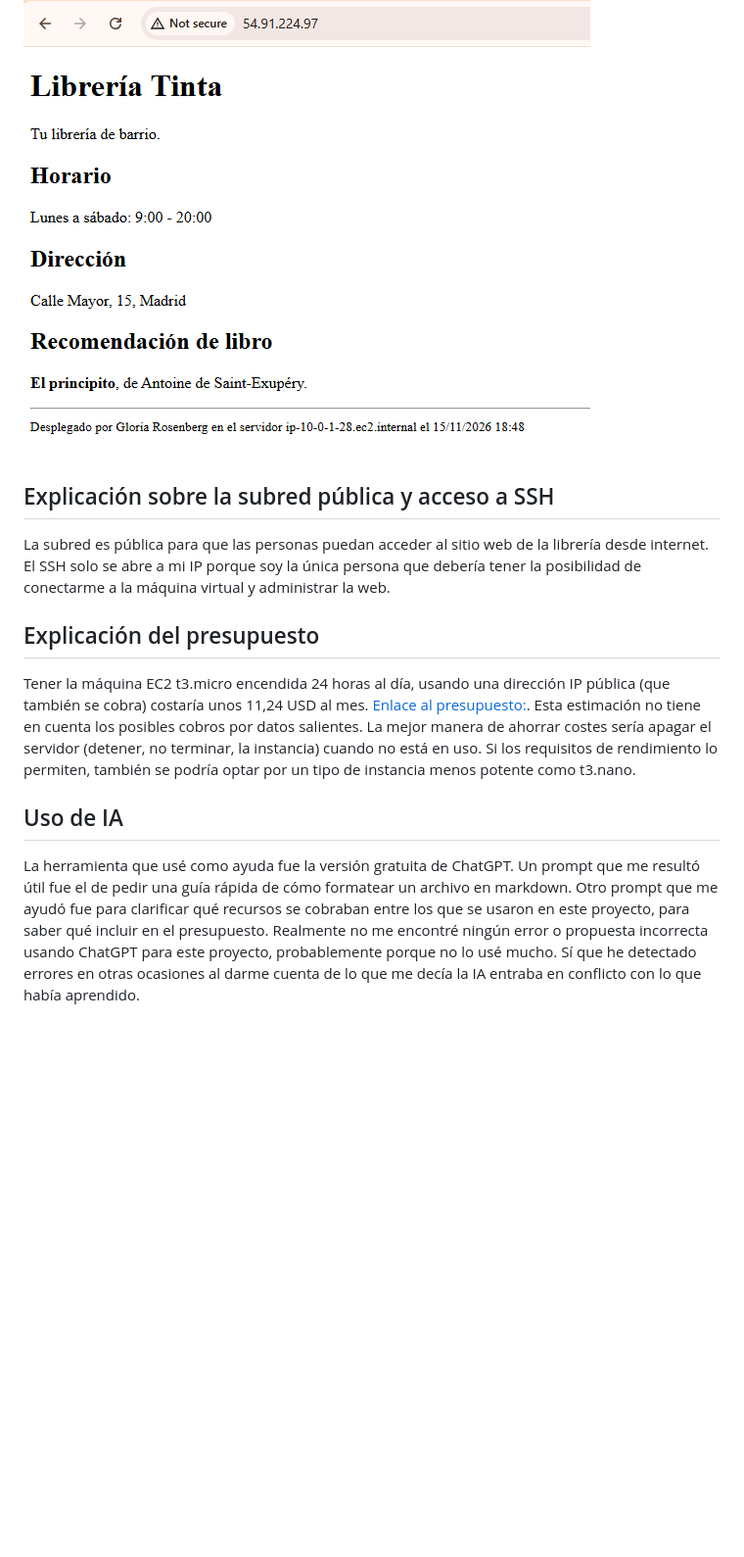
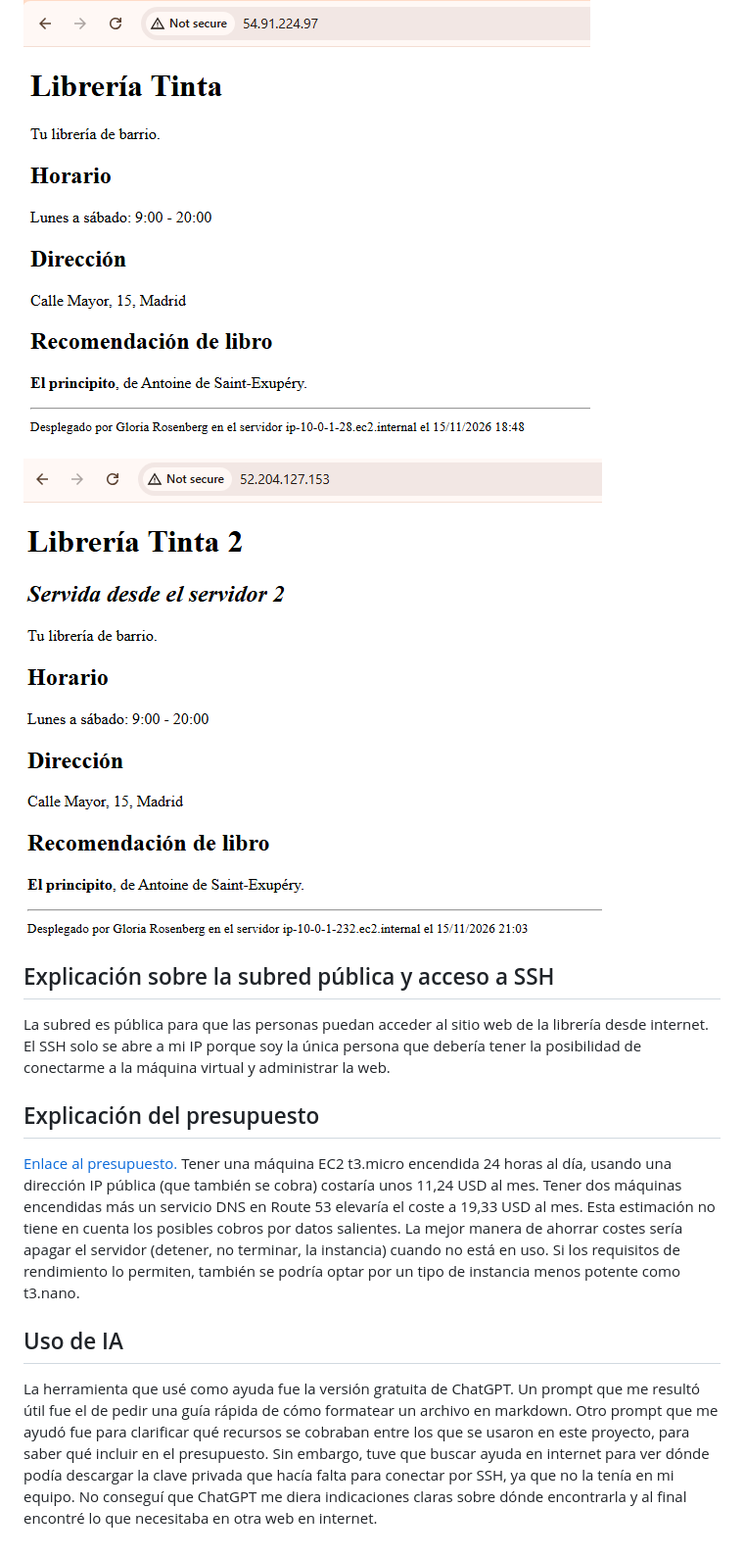
Before and after one commit to GloriaRosenberg/proyecto1, a Markdown page: README.md, the part around one of its changes. Shown at 98% size. Drawn GitHub-style; pictures changed too: img/web_EC2_2.png (added); blank space fills up the shorter version.

Commit message:
Nivel medio

```diff
--- a/README.md
+++ b/README.md
@@ -16,6 +17,7 @@
 ## Capturas de las webs
 
 ![Captura de la web en la instancia EC2](img/web_EC2.png)
+![Captura de la web en la segunda instancia EC2](img/web_EC2_2.png)
 
 ## Explicación sobre la subred pública y acceso a SSH
 
@@ -23,7 +25,8 @@ La subred es pública para que las personas puedan acceder al sitio web de la li
 
 ## Explicación del presupuesto
 
-Tener la máquina EC2 t3.micro encendida 24 horas al día, usando una dirección IP pública (que también se cobra) costaría unos 11,24 USD al mes. [Enlace al presupuesto:](https://calculator.aws/#/estimate?id=b9cd4f483d03be475759052ee5cee6e287431db3). Esta estimación no tiene en cuenta los posibles cobros por datos salientes.
+[Enlace al presupuesto.](https://calculator.aws/#/estimate?id=b9cd4f483d03be475759052ee5cee6e287431db3)
+Tener una máquina EC2 t3.micro encendida 24 horas al día, usando una dirección IP pública (que también se cobra) costaría unos 11,24 USD al mes. Tener dos máquinas encendidas más un servicio DNS en Route 53 elevaría el coste a 19,33 USD al mes. Esta estimación no tiene en cuenta los posibles cobros por datos salientes.
 La mejor manera de ahorrar costes sería apagar el servidor (detener, no terminar, la instancia) cuando no está en uso. Si los requisitos de rendimiento lo permiten, también se podría optar por un tipo de instancia menos potente como t3.nano.
 
 ## Uso de IA
@@ -31,4 +34,4 @@ La mejor manera de ahorrar costes sería apagar el servidor (detener, no termina
 La herramienta que usé como ayuda fue la versión gratuita de ChatGPT.
 Un prompt que me resultó útil fue el de pedir una guía rápida de cómo formatear un archivo en markdown.
 Otro prompt que me ayudó fue para clarificar qué recursos se cobraban entre los que se usaron en este proyecto, para saber qué incluir en el presupuesto.
-Realmente no me encontré ningún error o propuesta incorrecta usando ChatGPT para este proyecto, probablemente porque no lo usé mucho. Sí que he detectado errores en otras ocasiones al darme cuenta de lo que me decía la IA entraba en conflicto con lo que había aprendido.
+Sin embargo, tuve que buscar ayuda en internet para ver dónde podía descargar la clave privada que hacía falta para conectar por SSH, ya que no la tenía en mi equipo. No conseguí que ChatGPT me diera indicaciones claras sobre dónde encontrarla y al final encontré lo que necesitaba en otra web en internet.
```
Also changed, not shown: other parts of README.md (+1 -0 lines), img/route53.png (added), 1 other file.
